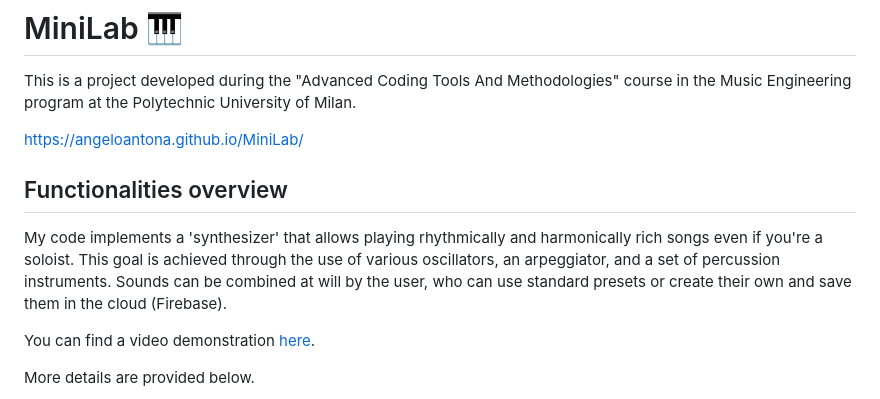
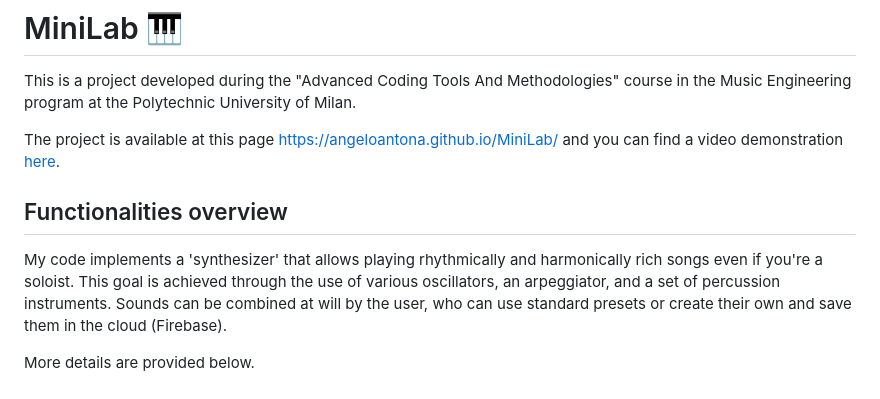
Before and after one commit to AngeloAntona/MiniLabSynth, a Markdown page: README.md, the part around the change. GitHub-like rendering.

Commit message:
readme and readme's resources

```diff
--- a/README.md
+++ b/README.md
@@ -2,13 +2,11 @@
 
 This is a project developed during the "Advanced Coding Tools And Methodologies" course in the Music Engineering program at the Polytechnic University of Milan.
 
-https://angeloantona.github.io/MiniLab/
+The project is available at this page https://angeloantona.github.io/MiniLab/ and you can find a video demonstration [here](youtube.com).
 
 ## Functionalities overview
 
 My code implements a 'synthesizer' that allows playing rhythmically and harmonically rich songs even if you're a soloist. This goal is achieved through the use of various oscillators, an arpeggiator, and a set of percussion instruments. Sounds can be combined at will by the user, who can use standard presets or create their own and save them in the cloud (Firebase).
-
-You can find a video demonstration [here](youtube.com).
 
 More details are provided below.
 
```
